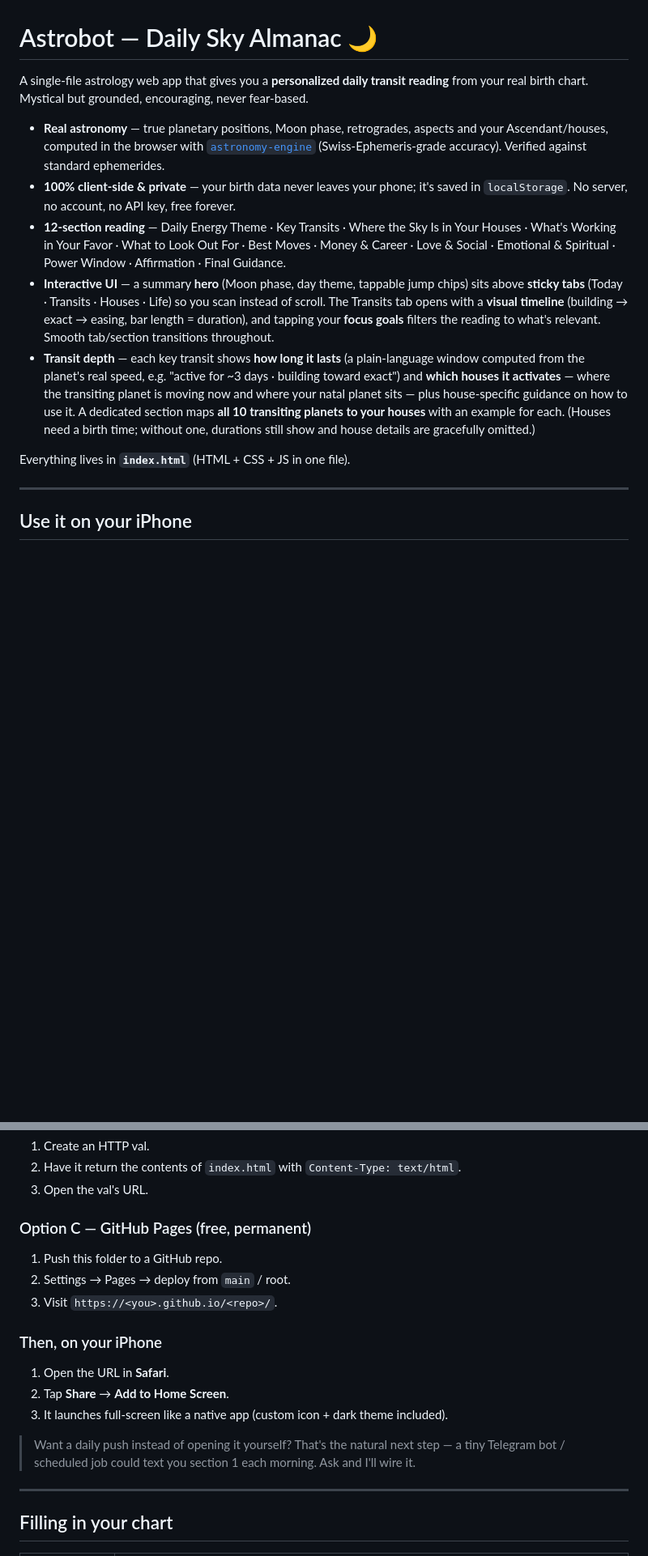
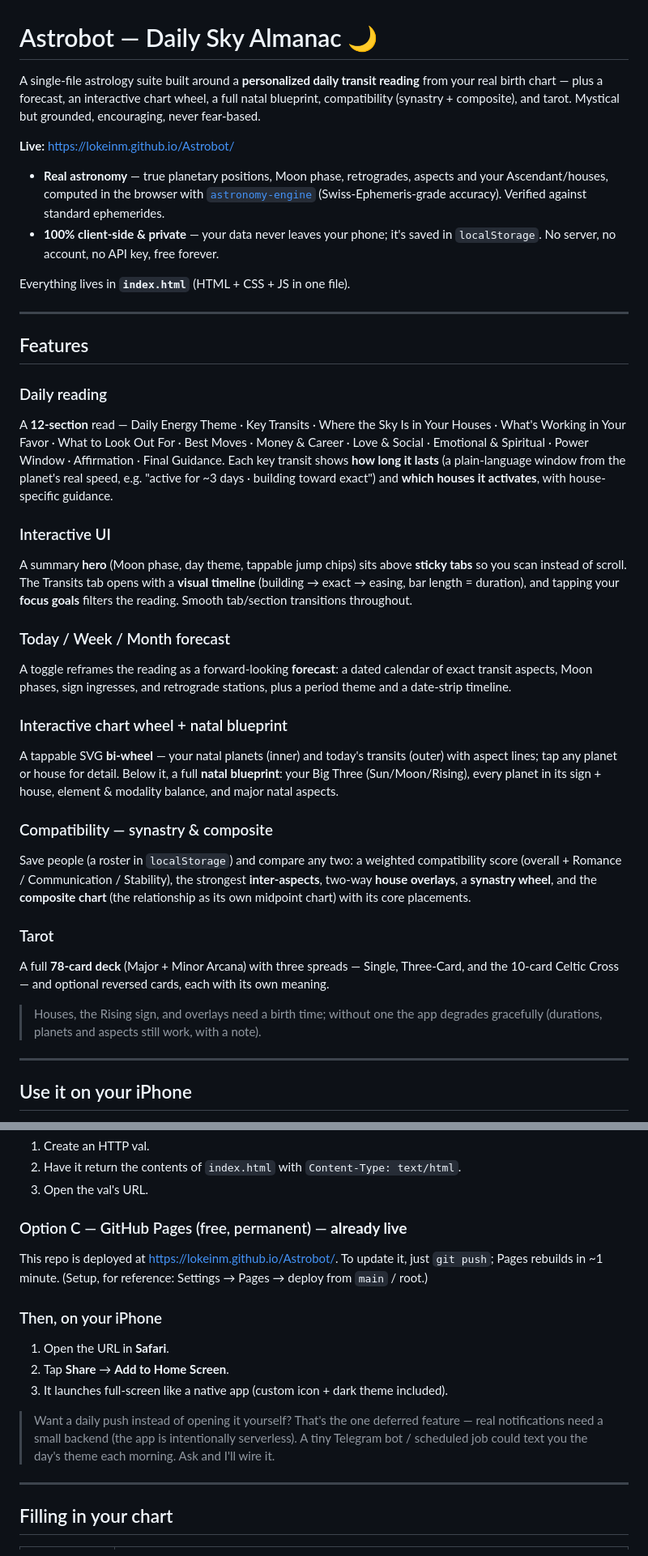
Before and after one commit to lokeinm/Astrobot, a Markdown page: README.md, 2 parts joined by grey strips. Shown at 81% size. GitHub-like rendering; blank space fills up the shorter version.

Commit message:
docs: update README for the full feature set
Document the forecast, interactive chart wheel, natal blueprint,
synastry, composite, and tarot; add the live GitHub Pages URL and note
the deferred (serverless) push limitation.

Co-Authored-By: Claude Opus 4.8 <noreply@anthropic.com>

```diff
--- a/README.md
+++ b/README.md
@@ -1,28 +1,59 @@
 # Astrobot — Daily Sky Almanac 🌙
 
-A single-file astrology web app that gives you a **personalized daily transit reading**
-from your real birth chart. Mystical but grounded, encouraging, never fear-based.
+A single-file astrology suite built around a **personalized daily transit reading** from your
+real birth chart — plus a forecast, an interactive chart wheel, a full natal blueprint,
+compatibility (synastry + composite), and tarot. Mystical but grounded, encouraging, never fear-based.
+
+**Live:** <https://lokeinm.github.io/Astrobot/>
 
 - **Real astronomy** — true planetary positions, Moon phase, retrogrades, aspects and your
   Ascendant/houses, computed in the browser with [`astronomy-engine`](https://github.com/cosinekitty/astronomy)
   (Swiss-Ephemeris-grade accuracy). Verified against standard ephemerides.
-- **100% client-side & private** — your birth data never leaves your phone; it's saved in
+- **100% client-side & private** — your data never leaves your phone; it's saved in
   `localStorage`. No server, no account, no API key, free forever.
-- **12-section reading** — Daily Energy Theme · Key Transits · Where the Sky Is in Your Houses ·
-  What's Working in Your Favor · What to Look Out For · Best Moves · Money & Career · Love & Social ·
-  Emotional & Spiritual · Power Window · Affirmation · Final Guidance.
-- **Interactive UI** — a summary **hero** (Moon phase, day theme, tappable jump chips) sits above
-  **sticky tabs** (Today · Transits · Houses · Life) so you scan instead of scroll. The Transits tab
-  opens with a **visual timeline** (building → exact → easing, bar length = duration), and tapping
-  your **focus goals** filters the reading to what's relevant. Smooth tab/section transitions throughout.
-- **Transit depth** — each key transit shows **how long it lasts** (a plain-language window
-  computed from the planet's real speed, e.g. "active for ~3 days · building toward exact") and
-  **which houses it activates** — where the transiting planet is moving now and where your natal
-  planet sits — plus house-specific guidance on how to use it. A dedicated section maps **all 10
-  transiting planets to your houses** with an example for each. (Houses need a birth time; without
-  one, durations still show and house details are gracefully omitted.)
 
 Everything lives in **`index.html`** (HTML + CSS + JS in one file).
+
+---
+
+## Features
+
+### Daily reading
+A **12-section** read — Daily Energy Theme · Key Transits · Where the Sky Is in Your Houses ·
+What's Working in Your Favor · What to Look Out For · Best Moves · Money & Career · Love & Social ·
+Emotional & Spiritual · Power Window · Affirmation · Final Guidance. Each key transit shows
+**how long it lasts** (a plain-language window from the planet's real speed, e.g. "active for ~3
+days · building toward exact") and **which houses it activates**, with house-specific guidance.
+
+### Interactive UI
+A summary **hero** (Moon phase, day theme, tappable jump chips) sits above **sticky tabs** so you
+scan instead of scroll. The Transits tab opens with a **visual timeline** (building → exact →
+easing, bar length = duration), and tapping your **focus goals** filters the reading. Smooth
+tab/section transitions throughout.
+
+### Today / Week / Month forecast
+A toggle reframes the reading as a forward-looking **forecast**: a dated calendar of exact
+transit aspects, Moon phases, sign ingresses, and retrograde stations, plus a period theme and a
+date-strip timeline.
+
+### Interactive chart wheel + natal blueprint
+A tappable SVG **bi-wheel** — your natal planets (inner) and today's transits (outer) with aspect
+lines; tap any planet or house for detail. Below it, a full **natal blueprint**: your Big Three
+(Sun/Moon/Rising), every planet in its sign + house, element & modality balance, and major natal
+aspects.
+
+### Compatibility — synastry & composite
+Save people (a roster in `localStorage`) and compare any two: a weighted compatibility score
+(overall + Romance / Communication / Stability), the strongest **inter-aspects**, two-way **house
+overlays**, a **synastry wheel**, and the **composite chart** (the relationship as its own
+midpoint chart) with its core placements.
+
+### Tarot
+A full **78-card deck** (Major + Minor Arcana) with three spreads — Single, Three-Card, and the
+10-card Celtic Cross — and optional reversed cards, each with its own meaning.
+
+> Houses, the Rising sign, and overlays need a birth time; without one the app degrades
+> gracefully (durations, planets and aspects still work, with a note).
 
 ---
 
@@ -40,18 +71,19 @@ You just need to put `index.html` at any public URL, then "Add to Home Screen".
 2. Have it return the contents of `index.html` with `Content-Type: text/html`.
 3. Open the val's URL.
 
-### Option C — GitHub Pages (free, permanent)
-1. Push this folder to a GitHub repo.
-2. Settings → Pages → deploy from `main` / root.
-3. Visit `https://<you>.github.io/<repo>/`.
+### Option C — GitHub Pages (free, permanent) — **already live**
+This repo is deployed at <https://lokeinm.github.io/Astrobot/>. To update it, just
+`git push`; Pages rebuilds in ~1 minute. (Setup, for reference: Settings → Pages →
+deploy from `main` / root.)
 
 ### Then, on your iPhone
 1. Open the URL in **Safari**.
 2. Tap **Share** → **Add to Home Screen**.
 3. It launches full-screen like a native app (custom icon + dark theme included).
 
-> Want a daily push instead of opening it yourself? That's the natural next step —
-> a tiny Telegram bot / scheduled job could text you section 1 each morning. Ask and I'll wire it.
+> Want a daily push instead of opening it yourself? That's the one deferred feature —
+> real notifications need a small backend (the app is intentionally serverless). A tiny
+> Telegram bot / scheduled job could text you the day's theme each morning. Ask and I'll wire it.
 
 ---
 
```
